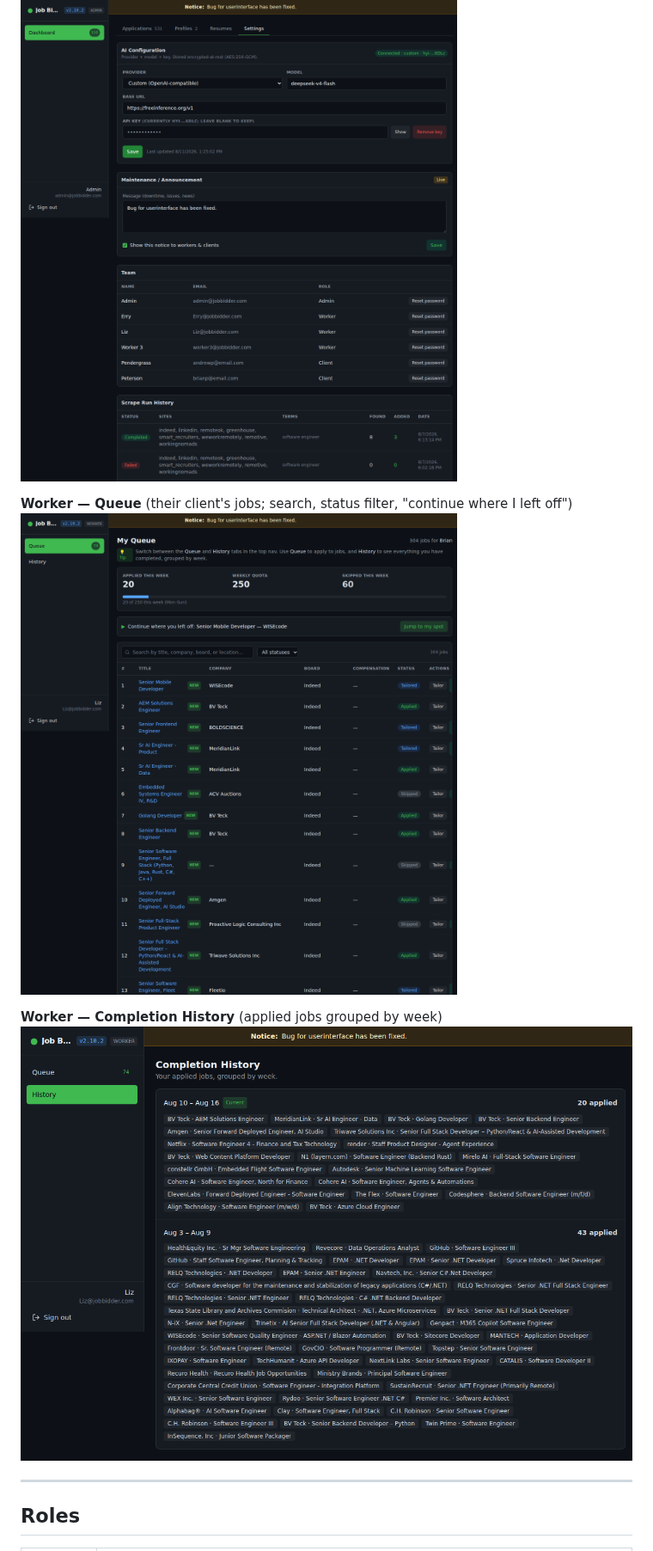
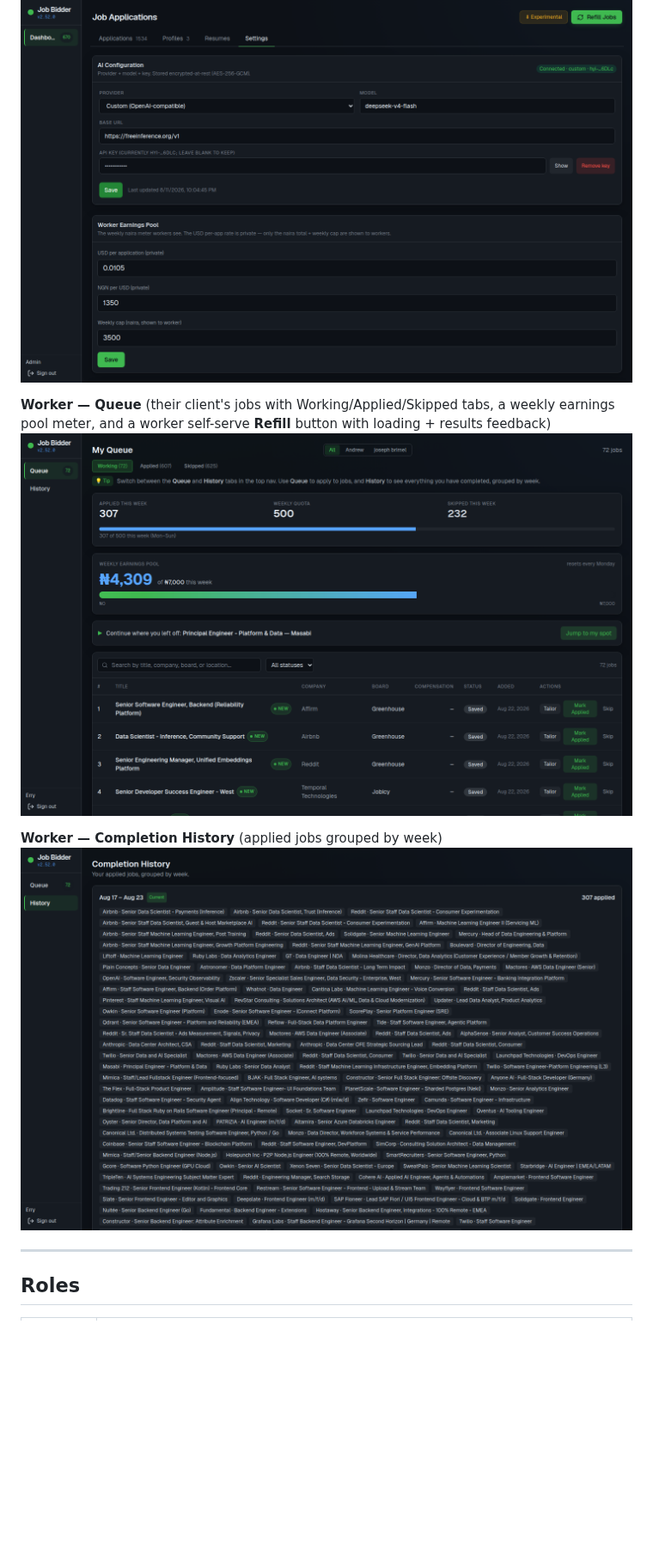
Before and after one commit to ogungbadeshalom/job-application-agency-pipeline, a Markdown page: README.md, the part around one of its changes. Shown at 86% size. Drawn GitHub-style; pictures changed too: docs/screenshots/admin-settings.png, docs/screenshots/worker-history.png, docs/screenshots/worker-queue.png; blank space fills up the shorter version.

```diff
--- a/README.md
+++ b/README.md
@@ -23,6 +23,6 @@ Admin clicks **Refill Jobs** → JobSpy scrapes live boards → jobs land in eac
 ![Admin Settings](docs/screenshots/admin-settings.png)
 
-**Worker — Queue** (their client's jobs; search, status filter, "continue where I left off")
+**Worker — Queue** (their client's jobs with Working/Applied/Skipped tabs, a weekly earnings pool meter, and a worker self-serve **Refill** button with loading + results feedback)
 ![Worker Queue](docs/screenshots/worker-queue.png)
 
 **Worker — Completion History** (applied jobs grouped by week)
```
Also changed, not shown: other parts of README.md (+2 -2 lines), docs/screenshots/admin-applications.png, docs/screenshots/admin-profiles.png, docs/screenshots/admin-resumes.png.
